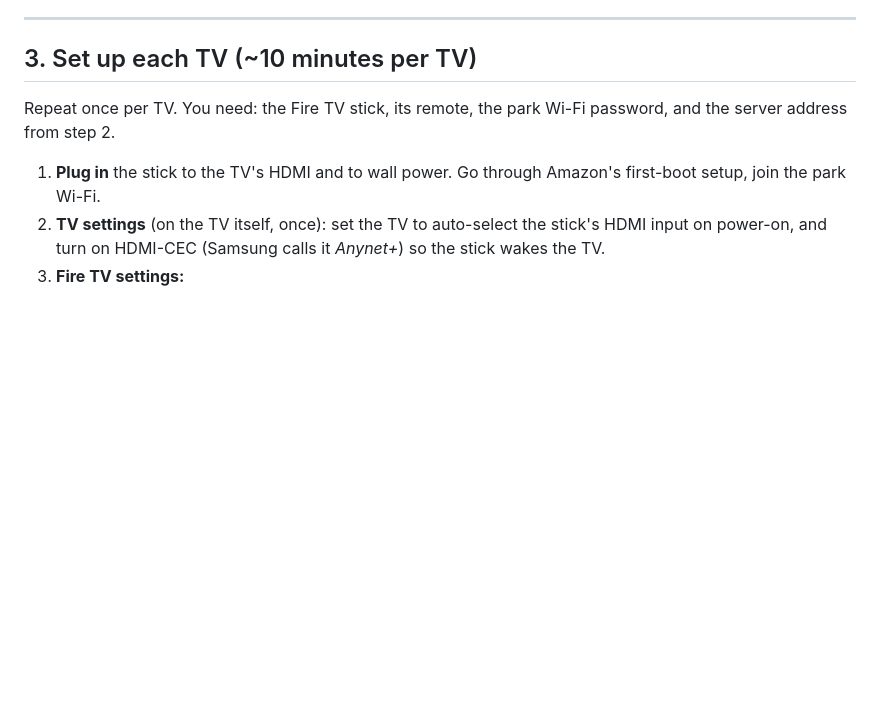
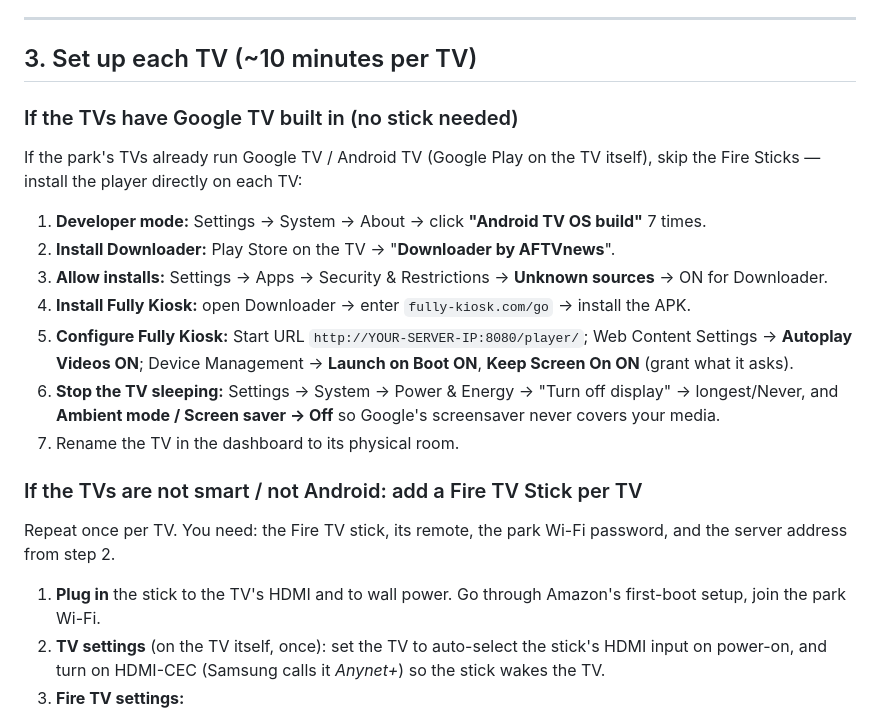
Before and after one commit to AVcool3/SkyzoneTV, a Markdown page: docs/SETUP.md, the part around the change. Drawn GitHub-style; blank space fills up the shorter version.

Commit message:
Document built-in Google TV setup as the primary per-TV path
The park's TVs run Google TV natively, so the player installs directly
on each TV via Downloader + Fully Kiosk — no Fire TV stick required.
Fire Stick instructions remain for non-smart TVs.

Co-Authored-By: Claude Fable 5 <noreply@anthropic.com>
Claude-Session: https://claude.ai/code/session_01V6PhXjwHSXqbJbggx4VF11

```diff
--- a/docs/SETUP.md
+++ b/docs/SETUP.md
@@ -89,6 +89,28 @@ public internet.
 ---
 
 ## 3. Set up each TV (~10 minutes per TV)
+
+### If the TVs have Google TV built in (no stick needed)
+
+If the park's TVs already run Google TV / Android TV (Google Play on the TV
+itself), skip the Fire Sticks — install the player directly on each TV:
+
+1. **Developer mode:** Settings → System → About → click **"Android TV OS
+   build"** 7 times.
+2. **Install Downloader:** Play Store on the TV → "**Downloader by AFTVnews**".
+3. **Allow installs:** Settings → Apps → Security & Restrictions → **Unknown
+   sources** → ON for Downloader.
+4. **Install Fully Kiosk:** open Downloader → enter `fully-kiosk.com/go` →
+   install the APK.
+5. **Configure Fully Kiosk:** Start URL `http://YOUR-SERVER-IP:8080/player/`;
+   Web Content Settings → **Autoplay Videos ON**; Device Management →
+   **Launch on Boot ON**, **Keep Screen On ON** (grant what it asks).
+6. **Stop the TV sleeping:** Settings → System → Power & Energy → "Turn off
+   display" → longest/Never, and **Ambient mode / Screen saver → Off** so
+   Google's screensaver never covers your media.
+7. Rename the TV in the dashboard to its physical room.
+
+### If the TVs are not smart / not Android: add a Fire TV Stick per TV
 
 Repeat once per TV. You need: the Fire TV stick, its remote, the park Wi-Fi
 password, and the server address from step 2.
```
